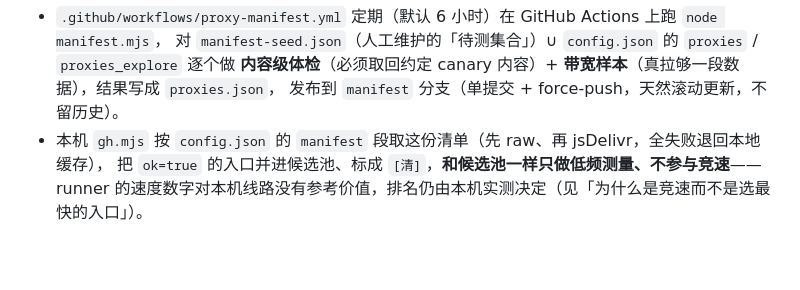
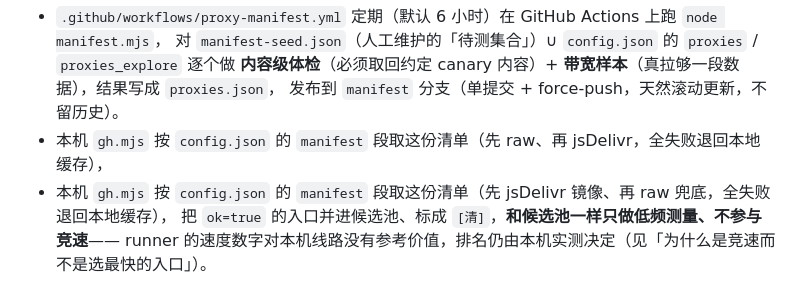
Before and after one commit to jingjiangze/github-accel, a Markdown page: README.md, the part around the change. Rendered like a GitHub page; blank space fills up the shorter version.

Commit message:
docs: README 修正清单取源顺序描述（jsDelivr 优先）

```diff
--- a/README.md
+++ b/README.md
@@ -224,6 +224,7 @@ node pool.mjs show github.com     :: 只看某个域
   **内容级体检**（必须取回约定 canary 内容）+ **带宽样本**（真拉够一段数据），结果写成 `proxies.json`，
   发布到 `manifest` 分支（单提交 + force-push，天然滚动更新，不留历史）。
 - 本机 `gh.mjs` 按 `config.json` 的 `manifest` 段取这份清单（先 raw、再 jsDelivr，全失败退回本地缓存），
+- 本机 `gh.mjs` 按 `config.json` 的 `manifest` 段取这份清单（先 jsDelivr 镜像、再 raw 兜底，全失败退回本地缓存），
   把 `ok=true` 的入口并进候选池、标成 `[清]`，**和候选池一样只做低频测量、不参与竞速**——
   runner 的速度数字对本机线路没有参考价值，排名仍由本机实测决定（见「为什么是竞速而不是选最快的入口」）。
 
```
